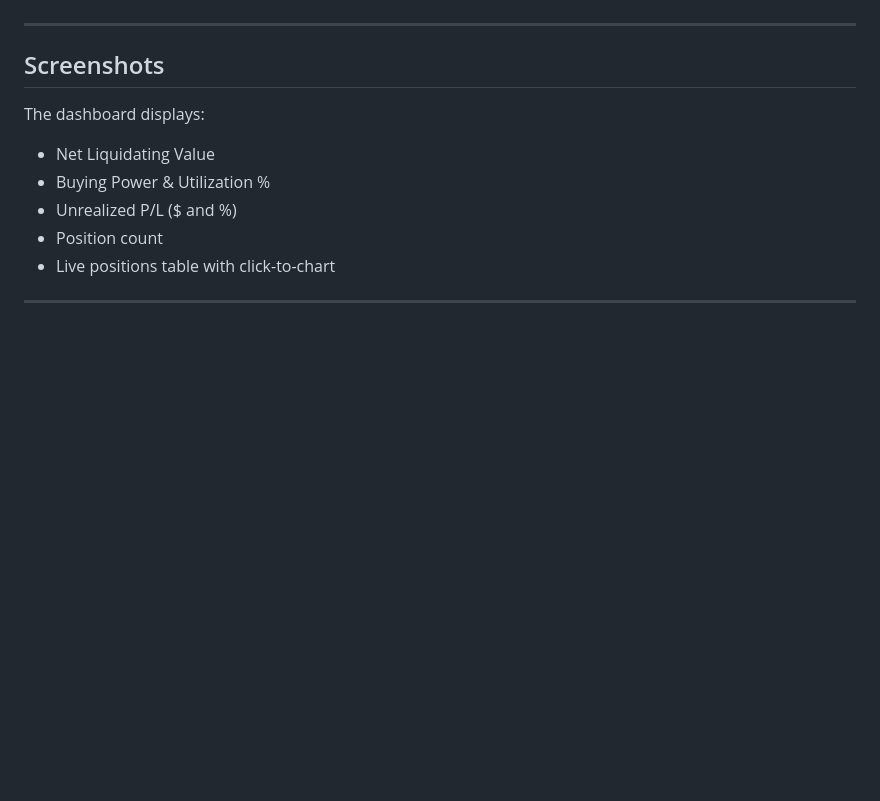
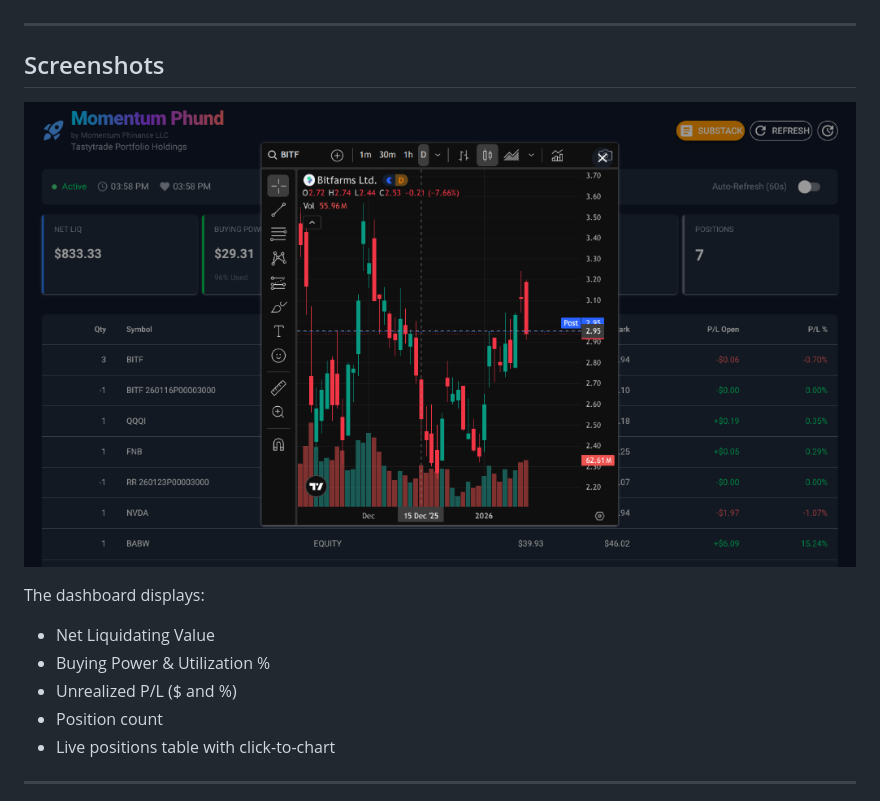
Before and after one commit to mphinance/momentum-phund-tasty, a Markdown page: README.md, the part around the change. Drawn GitHub-style; pictures changed too: assets/dashboard-preview.png (added); blank space fills up the shorter version.

Commit message:
docs: add dashboard screenshot to README

```diff
--- a/README.md
+++ b/README.md
@@ -62,6 +62,8 @@ Open your browser to `http://localhost:8080`
 
 ## Screenshots
 
+![Dashboard Preview](assets/dashboard-preview.png)
+
 The dashboard displays:
 - Net Liquidating Value
 - Buying Power & Utilization %
```
